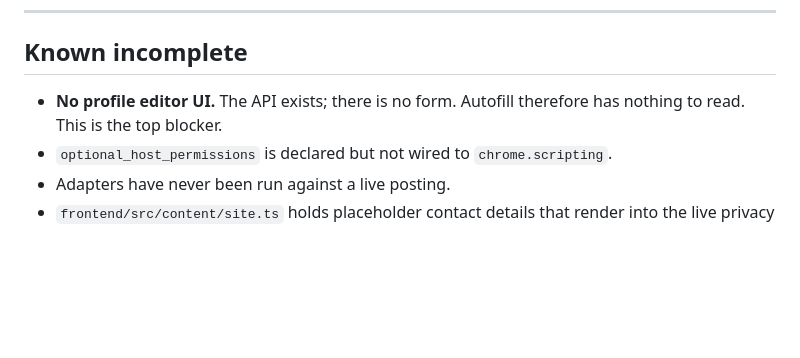
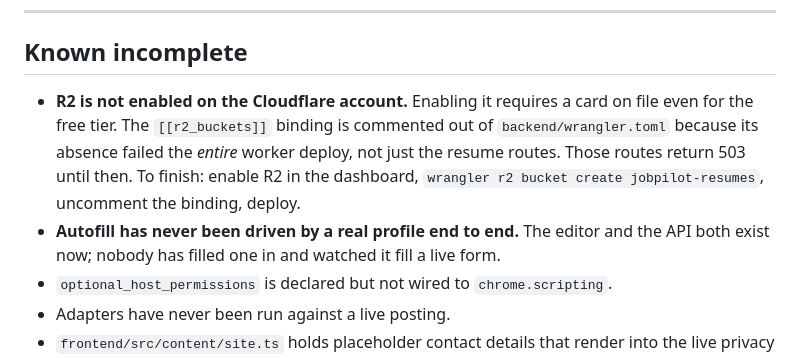
Before and after one commit to Bandan660/jobpilot, a Markdown page: CLAUDE.md, the part around the change. Drawn GitHub-style; blank space fills up the shorter version.

Commit message:
Update known-incomplete: profile editor shipped, R2 is the open blocker
Co-Authored-By: Claude Opus 5 (1M context) <noreply@anthropic.com>

```diff
--- a/CLAUDE.md
+++ b/CLAUDE.md
@@ -140,8 +140,15 @@ dodge this.
 
 ## Known incomplete
 
-- **No profile editor UI.** The API exists; there is no form. Autofill therefore
-  has nothing to read. This is the top blocker.
+- **R2 is not enabled on the Cloudflare account.** Enabling it requires a card
+  on file even for the free tier. The `[[r2_buckets]]` binding is commented out
+  of `backend/wrangler.toml` because its absence failed the *entire* worker
+  deploy, not just the resume routes. Those routes return 503 until then. To
+  finish: enable R2 in the dashboard, `wrangler r2 bucket create
+  jobpilot-resumes`, uncomment the binding, deploy.
+- **Autofill has never been driven by a real profile end to end.** The editor
+  and the API both exist now; nobody has filled one in and watched it fill a
+  live form.
 - `optional_host_permissions` is declared but not wired to `chrome.scripting`.
 - Adapters have never been run against a live posting.
 - `frontend/src/content/site.ts` holds placeholder contact details that render
```
